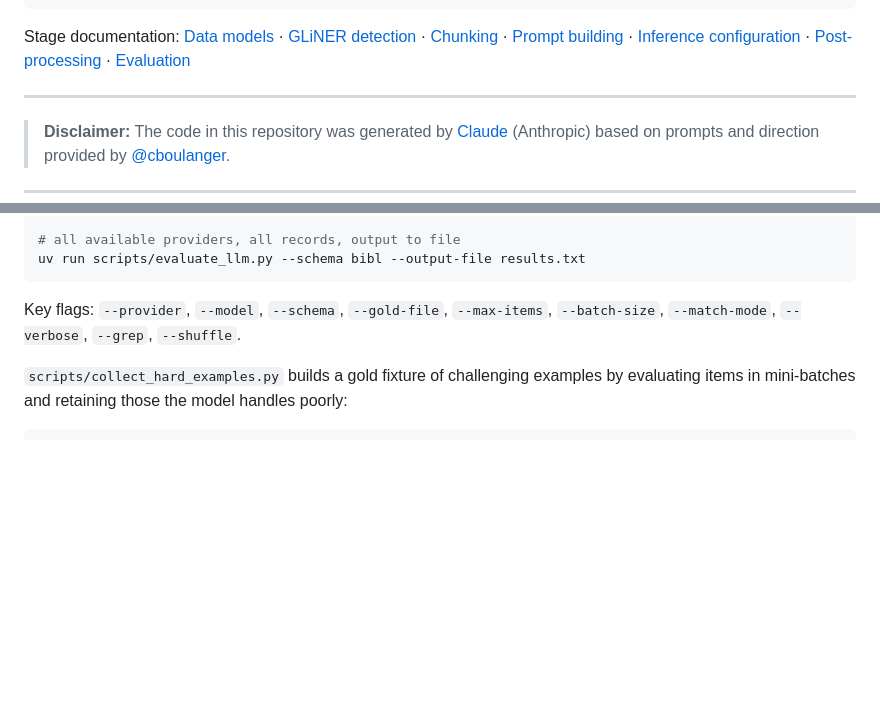
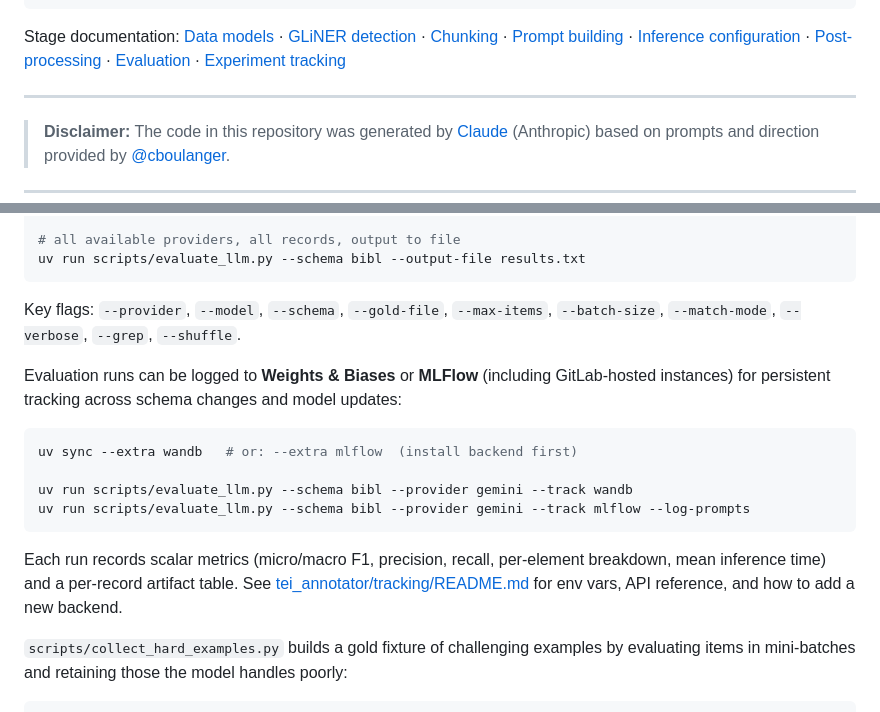
Before and after one commit to cboulanger/tei-annotator, a Markdown page: README.md, 2 parts joined by grey strips. Drawn GitHub-style; blank space fills up the shorter version.

````diff
--- a/README.md
+++ b/README.md
@@ -44,7 +44,8 @@ Stage documentation:
 [Prompt building](tei_annotator/prompting/README.md) ·
 [Inference configuration](tei_annotator/inference/README.md) ·
 [Post-processing](tei_annotator/postprocessing/README.md) ·
-[Evaluation](tei_annotator/evaluation/README.md)
+[Evaluation](tei_annotator/evaluation/README.md) ·
+[Experiment tracking](tei_annotator/tracking/README.md)
 
 ---
 
@@ -156,6 +157,17 @@ uv run scripts/evaluate_llm.py --schema bibl --output-file results.txt
 
 Key flags: `--provider`, `--model`, `--schema`, `--gold-file`, `--max-items`, `--batch-size`, `--match-mode`, `--verbose`, `--grep`, `--shuffle`.
 
+Evaluation runs can be logged to **Weights & Biases** or **MLFlow** (including GitLab-hosted instances) for persistent tracking across schema changes and model updates:
+
+```bash
+uv sync --extra wandb   # or: --extra mlflow  (install backend first)
+
+uv run scripts/evaluate_llm.py --schema bibl --provider gemini --track wandb
+uv run scripts/evaluate_llm.py --schema bibl --provider gemini --track mlflow --log-prompts
+```
+
+Each run records scalar metrics (micro/macro F1, precision, recall, per-element breakdown, mean inference time) and a per-record artifact table. See [tei_annotator/tracking/README.md](tei_annotator/tracking/README.md) for env vars, API reference, and how to add a new backend.
+
 `scripts/collect_hard_examples.py` builds a gold fixture of challenging examples by evaluating items in mini-batches and retaining those the model handles poorly:
 
 ```bash
````
Also changed, not shown: tei_annotator/tracking/README.md (+7 -2 lines).
